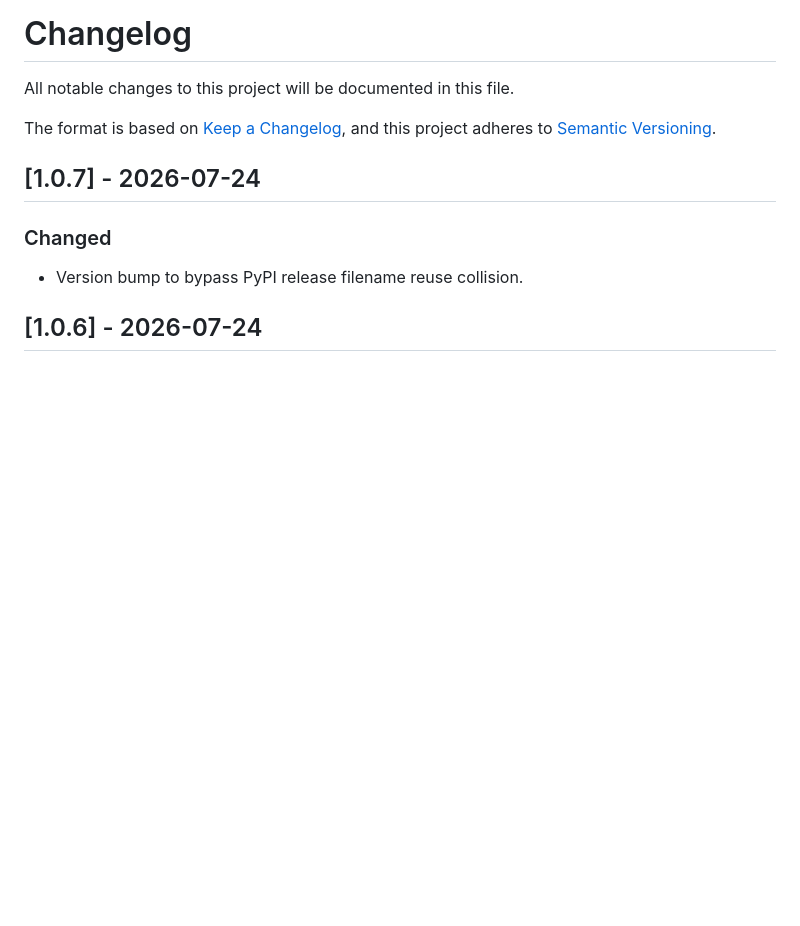
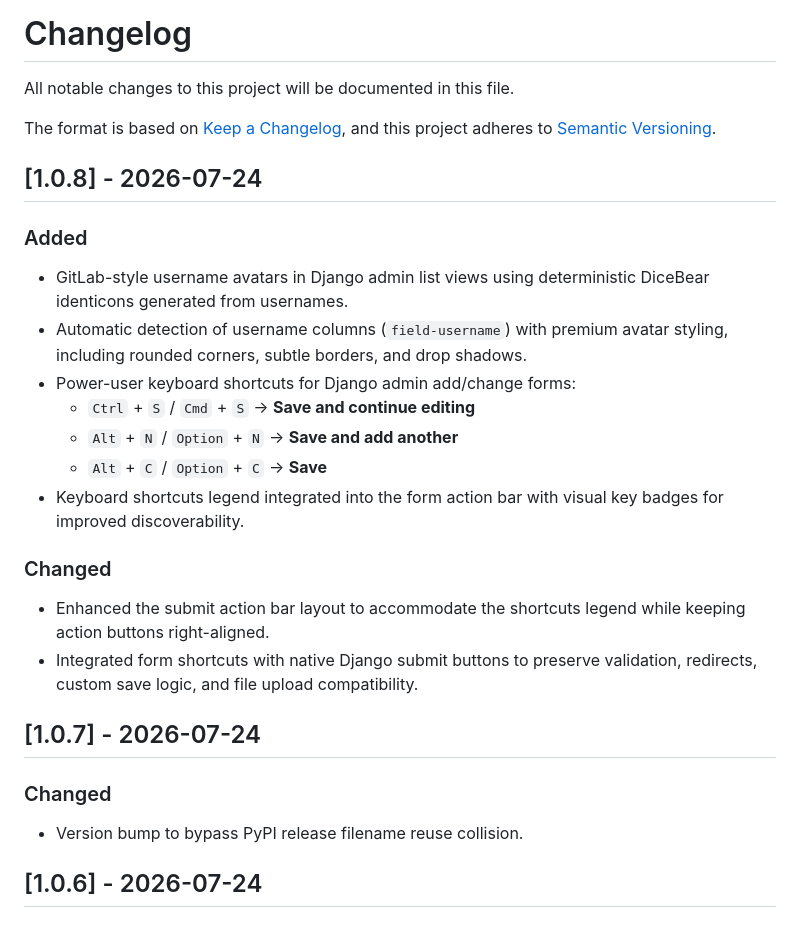
Before and after one commit to rococo034/DjangoAdmin.JS, a Markdown page: CHANGELOG.md, the part around the change. GitHub-like rendering; blank space fills up the shorter version.

Commit message:
CHANGELOG.md of v1.0.8

```diff
--- a/CHANGELOG.md
+++ b/CHANGELOG.md
@@ -4,6 +4,20 @@ All notable changes to this project will be documented in this file.
 
 The format is based on [Keep a Changelog](https://keepachangelog.com/en/1.0.0/),
 and this project adheres to [Semantic Versioning](https://semver.org/spec/v2.0.0.html).
+
+## [1.0.8] - 2026-07-24
+### Added
+- GitLab-style username avatars in Django admin list views using deterministic DiceBear identicons generated from usernames.
+- Automatic detection of username columns (`field-username`) with premium avatar styling, including rounded corners, subtle borders, and drop shadows.
+- Power-user keyboard shortcuts for Django admin add/change forms:
+  - `Ctrl` + `S` / `Cmd` + `S` → **Save and continue editing**
+  - `Alt` + `N` / `Option` + `N` → **Save and add another**
+  - `Alt` + `C` / `Option` + `C` → **Save**
+- Keyboard shortcuts legend integrated into the form action bar with visual key badges for improved discoverability.
+
+### Changed
+- Enhanced the submit action bar layout to accommodate the shortcuts legend while keeping action buttons right-aligned.
+- Integrated form shortcuts with native Django submit buttons to preserve validation, redirects, custom save logic, and file upload compatibility.
 
 ## [1.0.7] - 2026-07-24
 ### Changed
```
